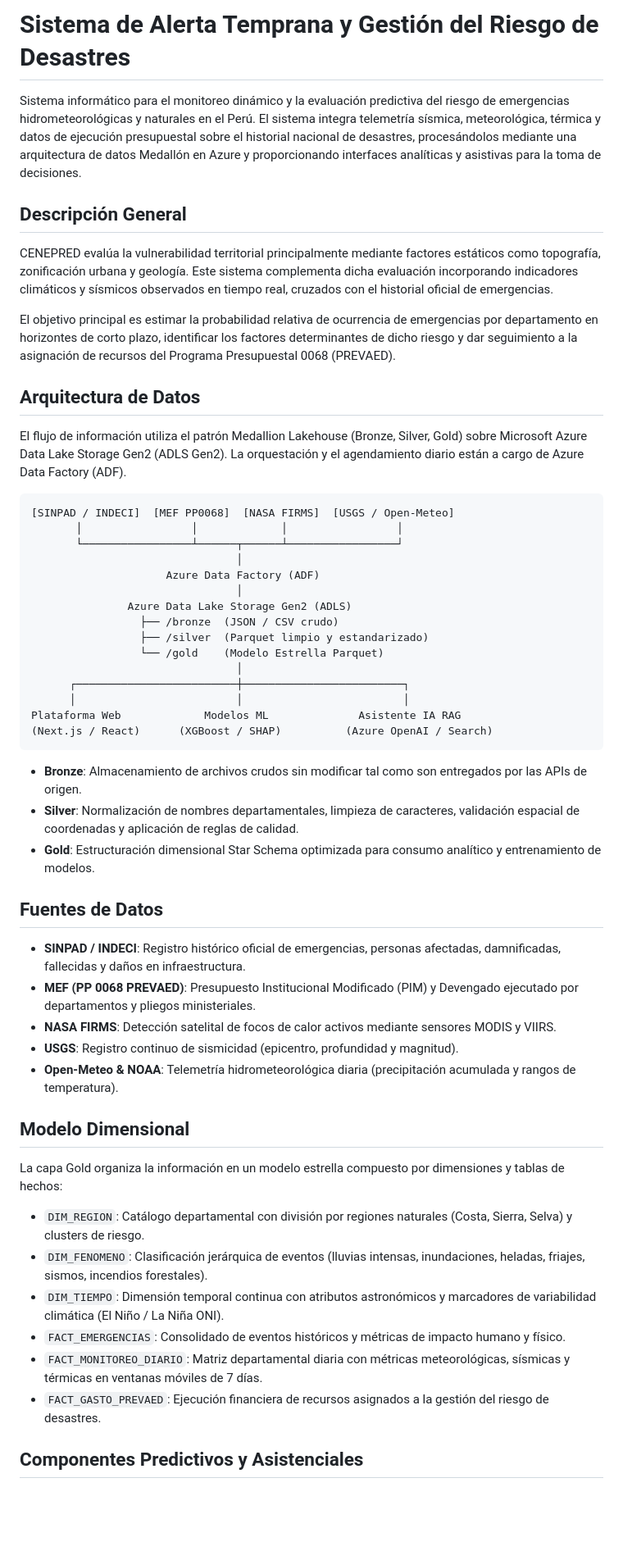
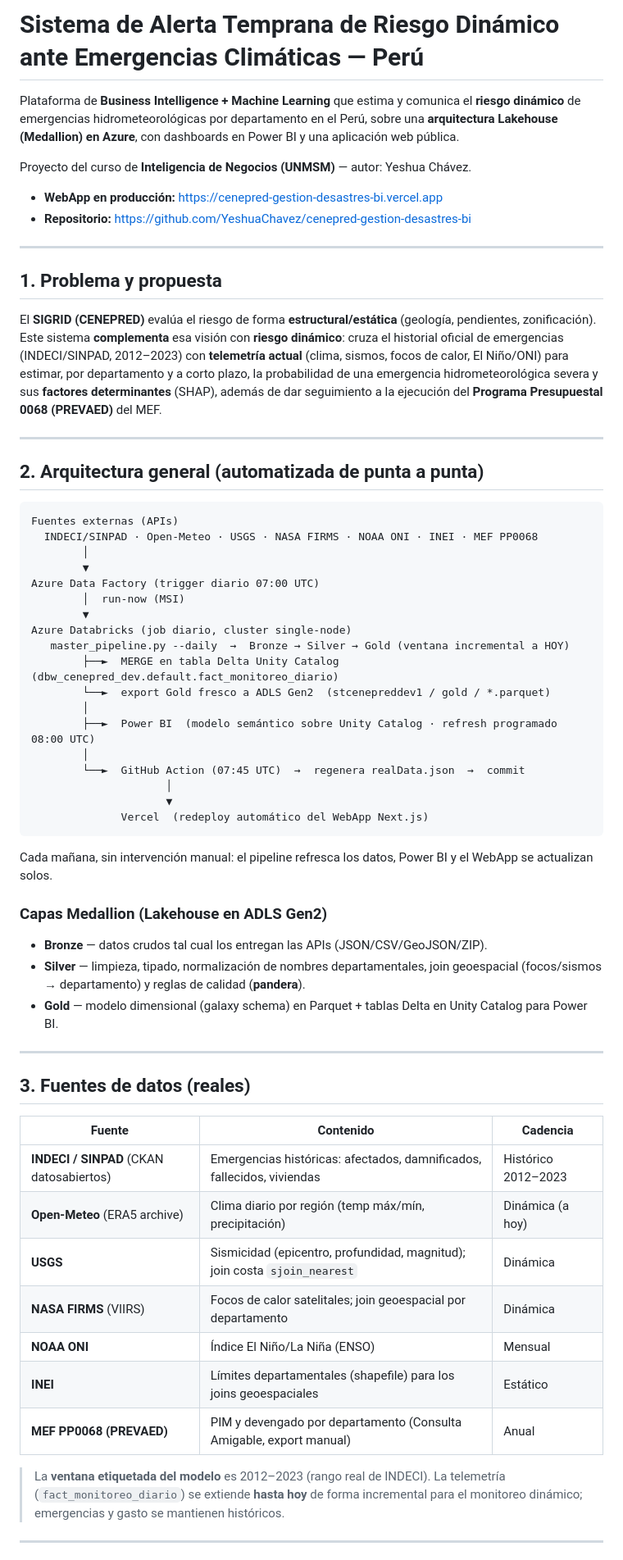
Before and after one commit to YeshuaChavez/cenepred-gestion-desastres-bi, a Markdown page: README.md, the part around one of its changes. Shown at 82% size. Rendered like a GitHub page; blank space fills up the shorter version.

````diff
--- a/README.md
+++ b/README.md
@@ -1,57 +1,65 @@
-# Sistema de Alerta Temprana y Gestión del Riesgo de Desastres
+# Sistema de Alerta Temprana de Riesgo Dinámico ante Emergencias Climáticas — Perú
 
-Sistema informático para el monitoreo dinámico y la evaluación predictiva del riesgo de emergencias hidrometeorológicas y naturales en el Perú. El sistema integra telemetría sísmica, meteorológica, térmica y datos de ejecución presupuestal sobre el historial nacional de desastres, procesándolos mediante una arquitectura de datos Medallón en Azure y proporcionando interfaces analíticas y asistivas para la toma de decisiones.
+Plataforma de **Business Intelligence + Machine Learning** que estima y comunica el **riesgo dinámico** de emergencias hidrometeorológicas por departamento en el Perú, sobre una **arquitectura Lakehouse (Medallion) en Azure**, con dashboards en Power BI y una aplicación web pública.
 
-## Descripción General
+Proyecto del curso de **Inteligencia de Negocios (UNMSM)** — autor: Yeshua Chávez.
 
-CENEPRED evalúa la vulnerabilidad territorial principalmente mediante factores estáticos como topografía, zonificación urbana y geología. Este sistema complementa dicha evaluación incorporando indicadores climáticos y sísmicos observados en tiempo real, cruzados con el historial oficial de emergencias.
+- **WebApp en producción:** https://cenepred-gestion-desastres-bi.vercel.app
+- **Repositorio:** https://github.com/YeshuaChavez/cenepred-gestion-desastres-bi
 
-El objetivo principal es estimar la probabilidad relativa de ocurrencia de emergencias por departamento en horizontes de corto plazo, identificar los factores determinantes de dicho riesgo y dar seguimiento a la asignación de recursos del Programa Presupuestal 0068 (PREVAED).
+---
 
-## Arquitectura de Datos
+## 1. Problema y propuesta
 
-El flujo de información utiliza el patrón Medallion Lakehouse (Bronze, Silver, Gold) sobre Microsoft Azure Data Lake Storage Gen2 (ADLS Gen2). La orquestación y el agendamiento diario están a cargo de Azure Data Factory (ADF).
+El **SIGRID (CENEPRED)** evalúa el riesgo de forma **estructural/estática** (geología, pendientes, zonificación). Este sistema **complementa** esa visión con **riesgo dinámico**: cruza el historial oficial de emergencias (INDECI/SINPAD, 2012–2023) con **telemetría actual** (clima, sismos, focos de calor, El Niño/ONI) para estimar, por departamento y a corto plazo, la probabilidad de una emergencia hidrometeorológica severa y sus **factores determinantes** (SHAP), además de dar seguimiento a la ejecución del **Programa Presupuestal 0068 (PREVAED)** del MEF.
+
+---
+
+## 2. Arquitectura general (automatizada de punta a punta)
 
 ```
-[SINPAD / INDECI]  [MEF PP0068]  [NASA FIRMS]  [USGS / Open-Meteo]
-       │                 │             │                 │
-       └─────────────────┴──────┬──────┴─────────────────┘
-                                │
-                     Azure Data Factory (ADF)
-                                │
-               Azure Data Lake Storage Gen2 (ADLS)
-                 ├── /bronze  (JSON / CSV crudo)
-                 ├── /silver  (Parquet limpio y estandarizado)
-                 └── /gold    (Modelo Estrella Parquet)
-                                │
-      ┌─────────────────────────┼─────────────────────────┐
-      │                         │                         │
-Plataforma Web             Modelos ML              Asistente IA RAG
-(Next.js / React)      (XGBoost / SHAP)          (Azure OpenAI / Search)
+Fuentes externas (APIs)
+  INDECI/SINPAD · Open-Meteo · USGS · NASA FIRMS · NOAA ONI · INEI · MEF PP0068
+        │
+        ▼
+Azure Data Factory (trigger diario 07:00 UTC)
+        │  run-now (MSI)
+        ▼
+Azure Databricks (job diario, cluster single-node)
+   master_pipeline.py --daily  →  Bronze → Silver → Gold (ventana incremental a HOY)
+        ├──►  MERGE en tabla Delta Unity Catalog  (dbw_cenepred_dev.default.fact_monitoreo_diario)
+        └──►  export Gold fresco a ADLS Gen2  (stcenepreddev1 / gold / *.parquet)
+        │
+        ├──►  Power BI  (modelo semántico sobre Unity Catalog · refresh programado 08:00 UTC)
+        │
+        └──►  GitHub Action (07:45 UTC)  →  regenera realData.json  →  commit
+                     │
+                     ▼
+              Vercel  (redeploy automático del WebApp Next.js)
 ```
 
-- **Bronze**: Almacenamiento de archivos crudos sin modificar tal como son entregados por las APIs de origen.
-- **Silver**: Normalización de nombres departamentales, limpieza de caracteres, validación espacial de coordenadas y aplicación de reglas de calidad.
-- **Gold**: Estructuración dimensional Star Schema optimizada para consumo analítico y entrenamiento de modelos.
+Cada mañana, sin intervención manual: el pipeline refresca los datos, Power BI y el WebApp se actualizan solos.
 
-## Fuentes de Datos
+### Capas Medallion (Lakehouse en ADLS Gen2)
+- **Bronze** — datos crudos tal cual los entregan las APIs (JSON/CSV/GeoJSON/ZIP).
+- **Silver** — limpieza, tipado, normalización de nombres departamentales, join geoespacial (focos/sismos → departamento) y reglas de calidad (**pandera**).
+- **Gold** — modelo dimensional (galaxy schema) en Parquet + tablas Delta en Unity Catalog para Power BI.
 
-- **SINPAD / INDECI**: Registro histórico oficial de emergencias, personas afectadas, damnificadas, fallecidas y daños en infraestructura.
-- **MEF (PP 0068 PREVAED)**: Presupuesto Institucional Modificado (PIM) y Devengado ejecutado por departamentos y pliegos ministeriales.
-- **NASA FIRMS**: Detección satelital de focos de calor activos mediante sensores MODIS y VIIRS.
-- **USGS**: Registro continuo de sismicidad (epicentro, profundidad y magnitud).
-- **Open-Meteo & NOAA**: Telemetría hidrometeorológica diaria (precipitación acumulada y rangos de temperatura).
+---
 
-## Modelo Dimensional
+## 3. Fuentes de datos (reales)
 
-La capa Gold organiza la información en un modelo estrella compuesto por dimensiones y tablas de hechos:
+| Fuente | Contenido | Cadencia |
+|---|---|---|
+| **INDECI / SINPAD** (CKAN datosabiertos) | Emergencias históricas: afectados, damnificados, fallecidos, viviendas | Histórico 2012–2023 |
+| **Open-Meteo** (ERA5 archive) | Clima diario por región (temp máx/mín, precipitación) | Dinámica (a hoy) |
+| **USGS** | Sismicidad (epicentro, profundidad, magnitud); join costa `sjoin_nearest` | Dinámica |
+| **NASA FIRMS** (VIIRS) | Focos de calor satelitales; join geoespacial por departamento | Dinámica |
+| **NOAA ONI** | Índice El Niño/La Niña (ENSO) | Mensual |
+| **INEI** | Límites departamentales (shapefile) para los joins geoespaciales | Estático |
+| **MEF PP0068 (PREVAED)** | PIM y devengado por departamento (Consulta Amigable, export manual) | Anual |
 
-- `DIM_REGION`: Catálogo departamental con división por regiones naturales (Costa, Sierra, Selva) y clusters de riesgo.
-- `DIM_FENOMENO`: Clasificación jerárquica de eventos (lluvias intensas, inundaciones, heladas, friajes, sismos, incendios forestales).
-- `DIM_TIEMPO`: Dimensión temporal continua con atributos astronómicos y marcadores de variabilidad climática (El Niño / La Niña ONI).
-- `FACT_EMERGENCIAS`: Consolidado de eventos históricos y métricas de impacto humano y físico.
-- `FACT_MONITOREO_DIARIO`: Matriz departamental diaria con métricas meteorológicas, sísmicas y térmicas en ventanas móviles de 7 días.
-- `FACT_GASTO_PREVAED`: Ejecución financiera de recursos asignados a la gestión del riesgo de desastres.
+> La **ventana etiquetada del modelo** es 2012–2023 (rango real de INDECI). La telemetría (`fact_monitoreo_diario`) se extiende **hasta hoy** de forma incremental para el monitoreo dinámico; emergencias y gasto se mantienen históricos.
 
-## Componentes Predictivos y Asistenciales
+---
 
````
Also changed, not shown: other parts of README.md (+122 -54 lines).
